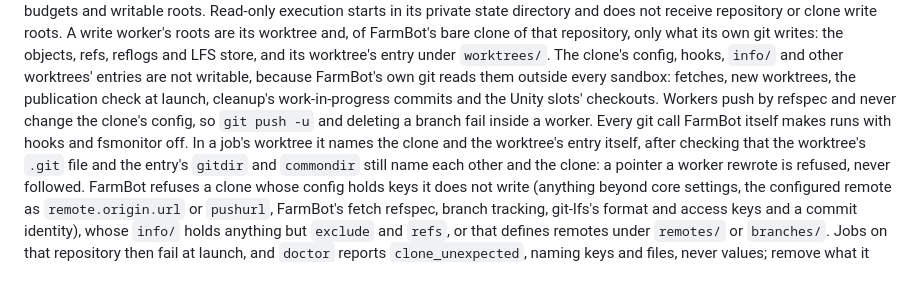
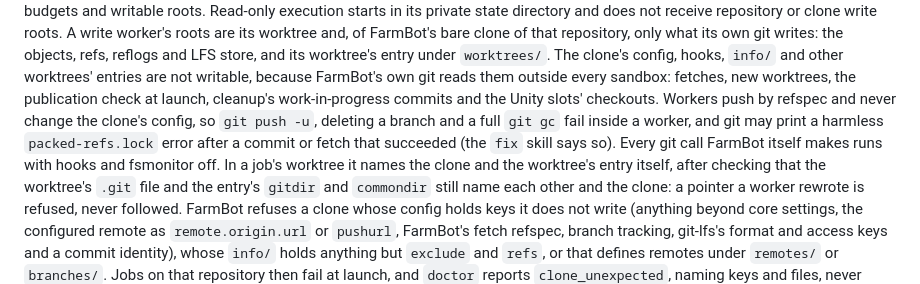
Before and after one commit to Kuaiwa-Network/farm-linear-agent, a Markdown page: docs/operating-contract.md, the part around the change. Rendered like a GitHub page.

```diff
--- a/docs/operating-contract.md
+++ b/docs/operating-contract.md
@@ -162,8 +162,9 @@ its own git writes: the objects, refs, reflogs and LFS store, and its worktree's
 `worktrees/`. The clone's config, hooks, `info/` and other worktrees' entries are not writable,
 because FarmBot's own git reads them outside every sandbox: fetches, new worktrees, the publication
 check at launch, cleanup's work-in-progress commits and the Unity slots' checkouts. Workers push by
-refspec and never change the clone's config, so `git push -u` and deleting a branch fail inside a
-worker. Every git call FarmBot itself makes runs with hooks and fsmonitor off. In a job's worktree
+refspec and never change the clone's config, so `git push -u`, deleting a branch and a full
+`git gc` fail inside a worker, and git may print a harmless `packed-refs.lock` error after a
+commit or fetch that succeeded (the `fix` skill says so). Every git call FarmBot itself makes runs with hooks and fsmonitor off. In a job's worktree
 it names the clone and the worktree's entry itself, after checking that the worktree's `.git` file
 and the entry's `gitdir` and `commondir` still name each other and the clone: a pointer a worker
 rewrote is refused, never followed. FarmBot refuses a clone whose config holds keys it does not
```
Also changed, not shown: skills/fix/SKILL.md (+4 -0 lines), 1 other file.
